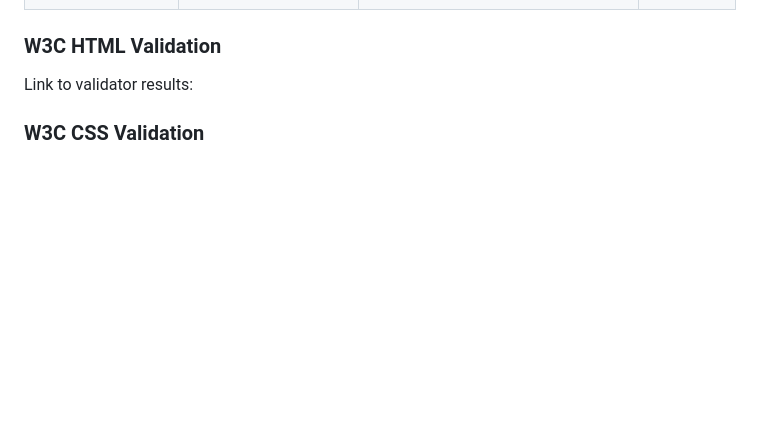
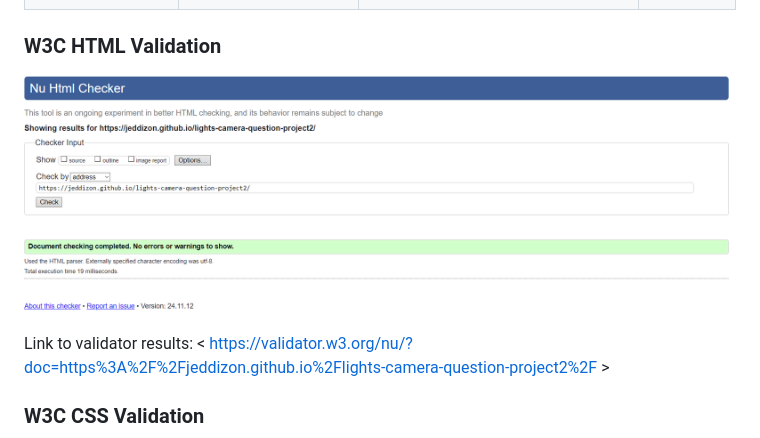
Before and after one commit to JedDizon/lights-camera-question-project2, a Markdown page: README.md, the part around the change. Drawn GitHub-style; pictures changed too: assets/images/lcq-w3c-html-validation.png (added); blank space fills up the shorter version.

Commit message:
README updated w3c validator for html

```diff
--- a/README.md
+++ b/README.md
@@ -131,8 +131,9 @@ Below are the details of manual tests conducted to ensure functionality:
 
 ### W3C HTML Validation
 
+![W3C HTML Validation](assets/images/lcq-w3c-html-validation.png)
 
-Link to validator results:
+Link to validator results: < https://validator.w3.org/nu/?doc=https%3A%2F%2Fjeddizon.github.io%2Flights-camera-question-project2%2F >
 
 ### W3C CSS Validation
 
```
